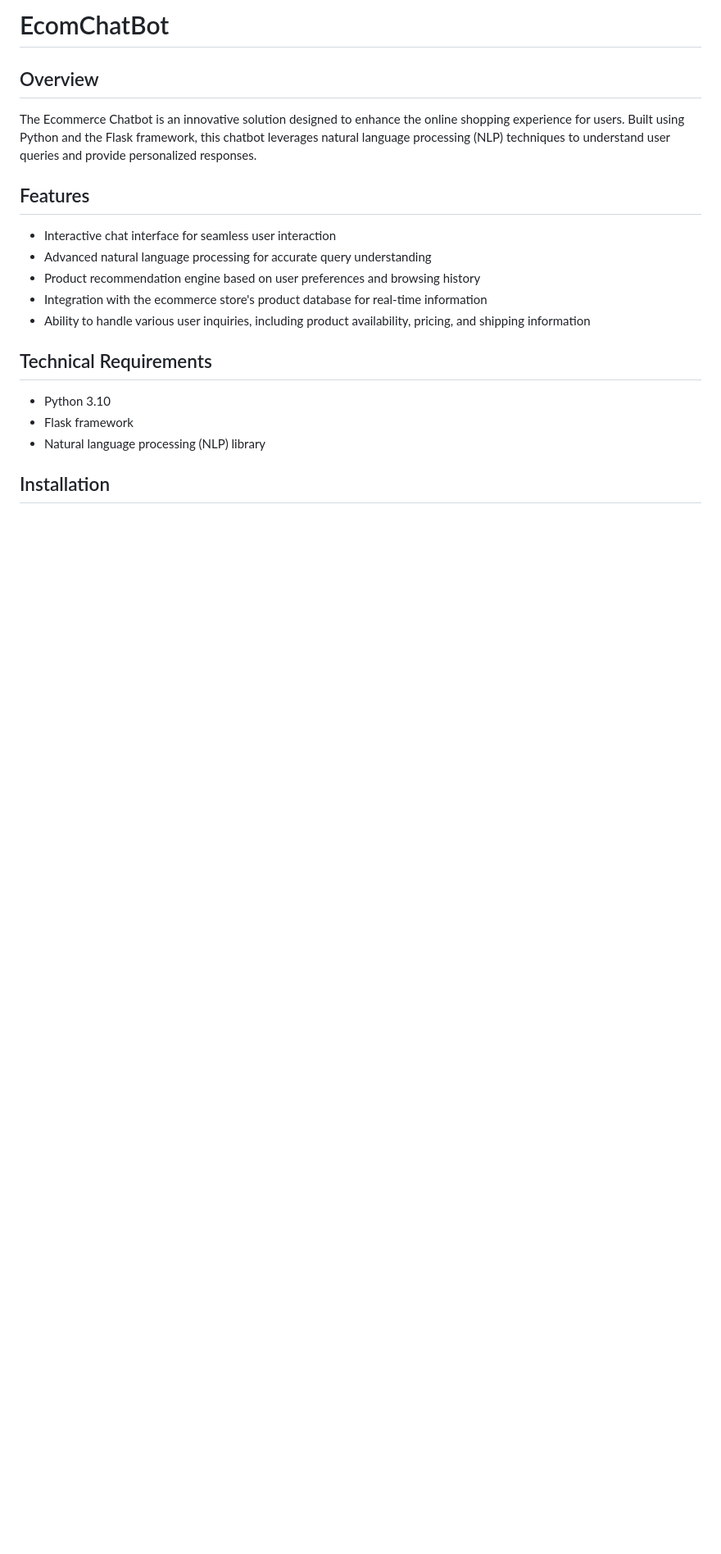
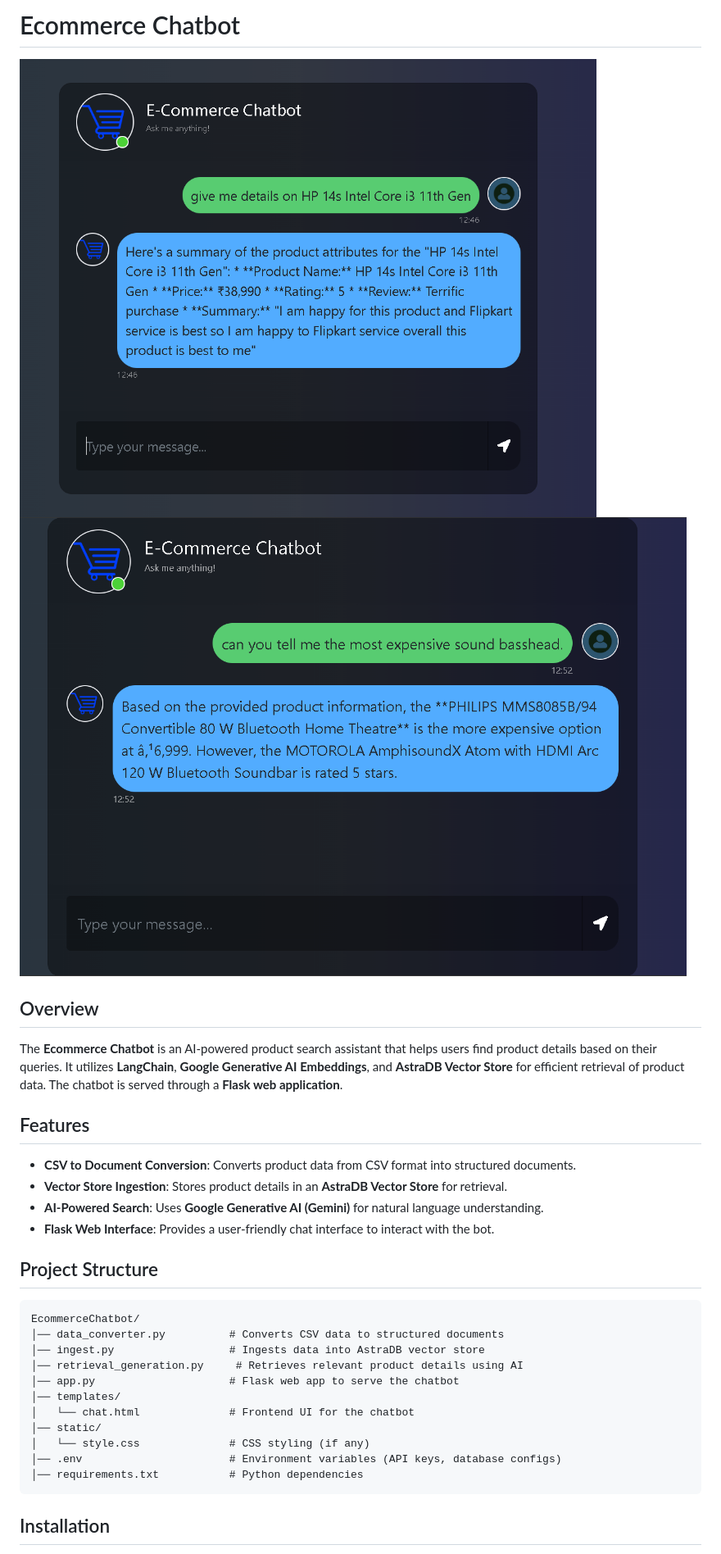
Before and after one commit to PriyanshuDey23/EcomChatBot, a Markdown page: README.md, the part around one of its changes. Shown at 82% size. Drawn GitHub-style; pictures changed too: output.png (added), output2.png (added); blank space fills up the shorter version.

````diff
--- a/README.md
+++ b/README.md
@@ -1,23 +1,31 @@
-# EcomChatBot
+# Ecommerce Chatbot
+
+![](output.png)
+![](output2.png)
 
 
 ## Overview
-
-The Ecommerce Chatbot is an innovative solution designed to enhance the online shopping experience for users. Built using Python and the Flask framework, this chatbot leverages natural language processing (NLP) techniques to understand user queries and provide personalized responses.
+The **Ecommerce Chatbot** is an AI-powered product search assistant that helps users find product details based on their queries. It utilizes **LangChain**, **Google Generative AI Embeddings**, and **AstraDB Vector Store** for efficient retrieval of product data. The chatbot is served through a **Flask web application**.
 
 ## Features
+- **CSV to Document Conversion**: Converts product data from CSV format into structured documents.
+- **Vector Store Ingestion**: Stores product details in an **AstraDB Vector Store** for retrieval.
+- **AI-Powered Search**: Uses **Google Generative AI (Gemini)** for natural language understanding.
+- **Flask Web Interface**: Provides a user-friendly chat interface to interact with the bot.
 
-*   Interactive chat interface for seamless user interaction
-*   Advanced natural language processing for accurate query understanding
-*   Product recommendation engine based on user preferences and browsing history
-*   Integration with the ecommerce store's product database for real-time information
-*   Ability to handle various user inquiries, including product availability, pricing, and shipping information
-
-## Technical Requirements
-
-*   Python 3.10
-*   Flask framework
-*   Natural language processing (NLP) library
-
+## Project Structure
+```
+EcommerceChatbot/
+│── data_converter.py          # Converts CSV data to structured documents
+│── ingest.py                  # Ingests data into AstraDB vector store
+│── retrieval_generation.py     # Retrieves relevant product details using AI
+│── app.py                     # Flask web app to serve the chatbot
+│── templates/
+│   └── chat.html              # Frontend UI for the chatbot
+│── static/
+│   └── style.css              # CSS styling (if any)
+│── .env                       # Environment variables (API keys, database configs)
+│── requirements.txt           # Python dependencies
+```
 
 ## Installation
````
Also changed, not shown: other parts of README.md (+46 -26 lines), 4 other files.
